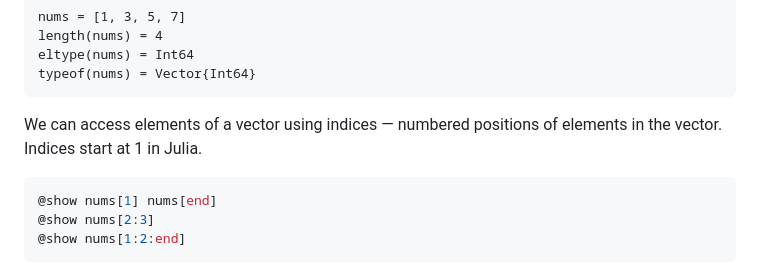
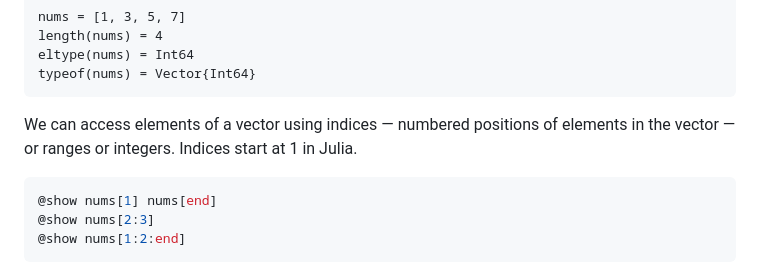
Before and after one commit to carpentries-incubator/julia-inflammation, a Markdown page: episodes/1_julia-fundamentals.md, the part around the change. Rendered like a GitHub page.

Commit message:
mention ranges

````diff
--- a/episodes/1_julia-fundamentals.md
+++ b/episodes/1_julia-fundamentals.md
@@ -292,7 +292,7 @@ eltype(nums) = Int64
 typeof(nums) = Vector{Int64}
 ```
 
-We can access elements of a vector using indices — numbered positions of elements in the vector.
+We can access elements of a vector using indices — numbered positions of elements in the vector — or ranges or integers.
 Indices start at 1 in Julia.
 
 ```julia
````
